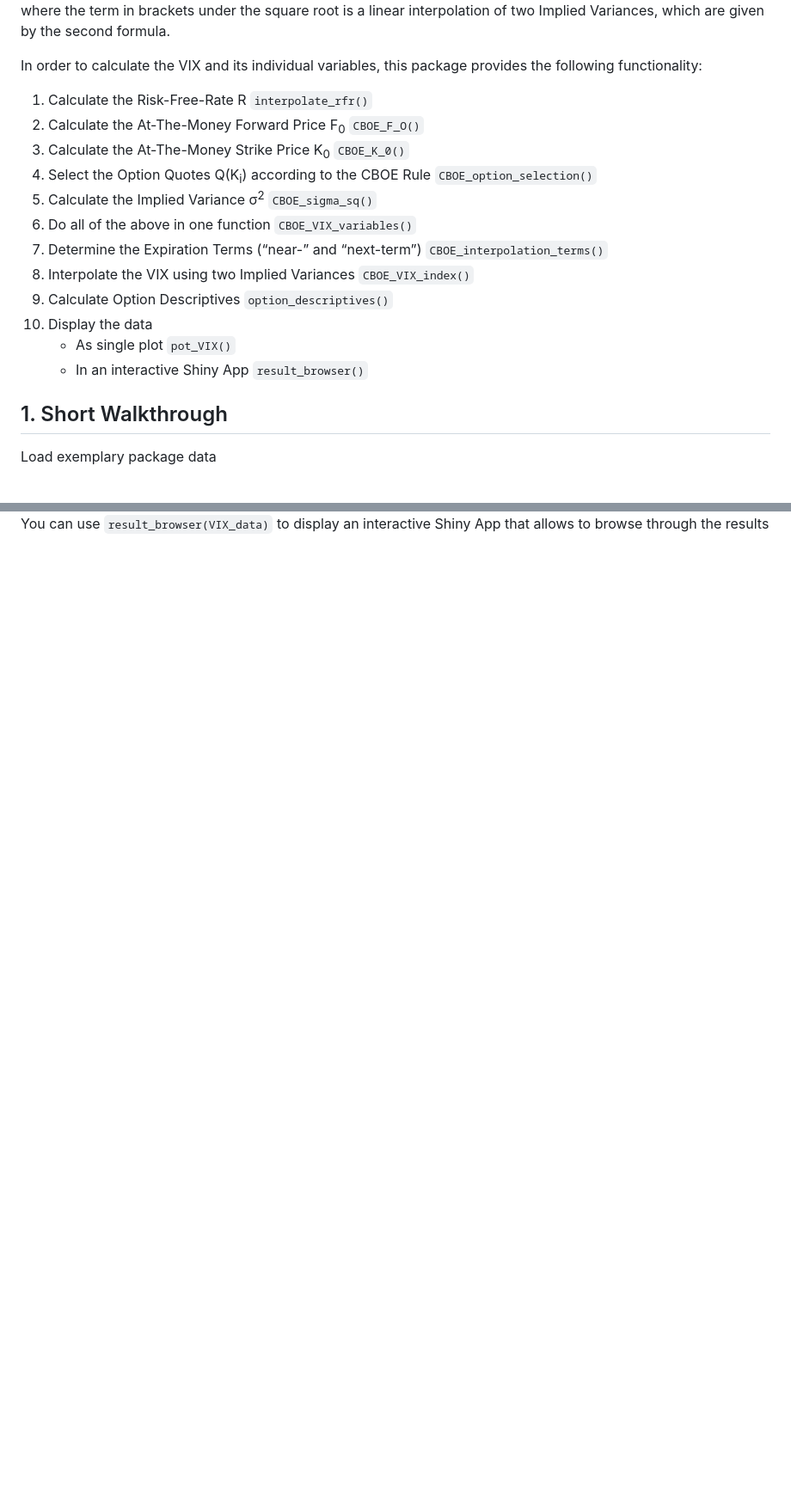
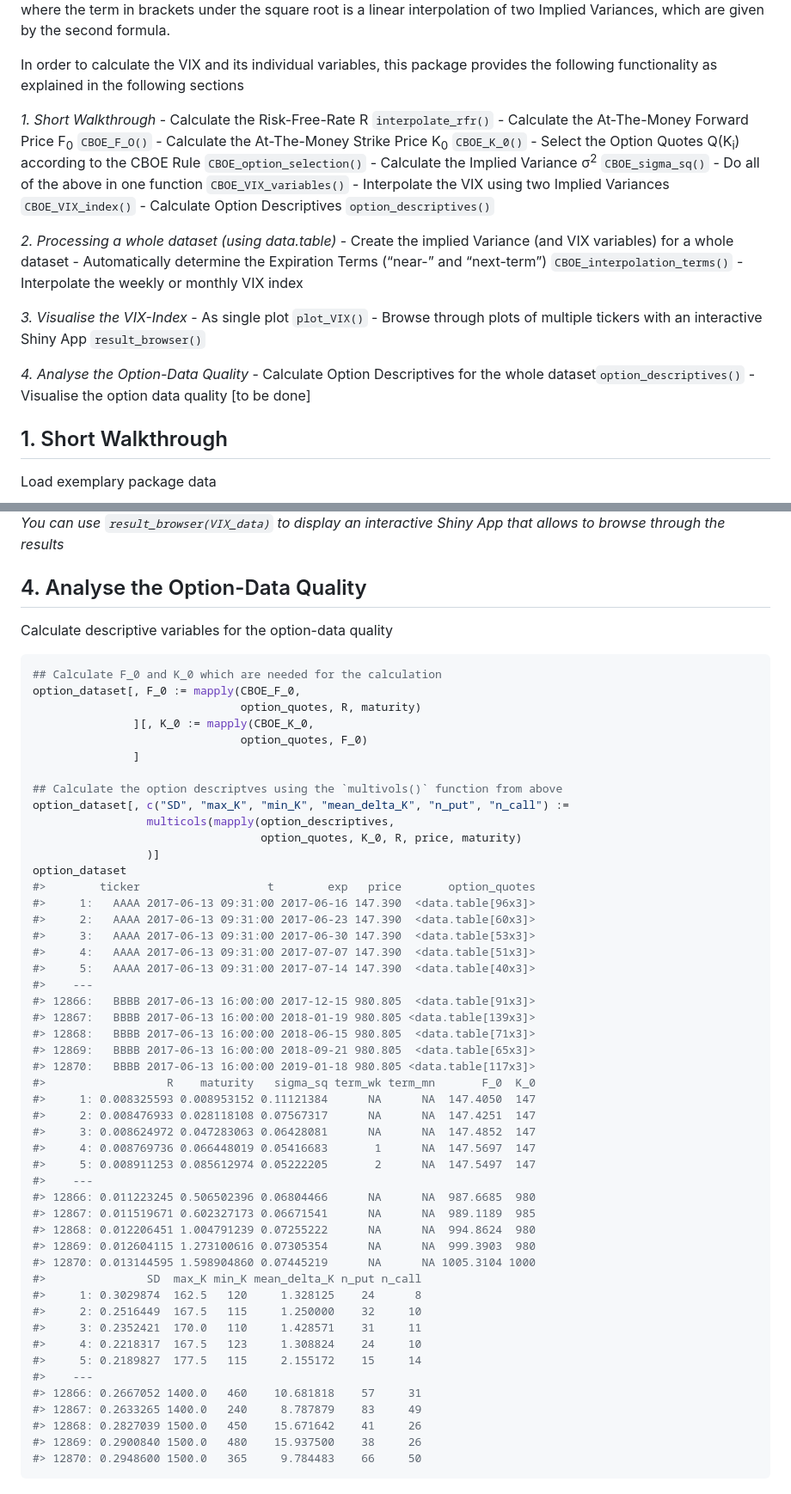
Before and after one commit to m-g-h/R.MFIV, a Markdown page: README.md, 2 parts joined by grey strips. Shown: that part at 86% size. GitHub-like rendering; blank space fills up the shorter version.

````diff
--- a/README.md
+++ b/README.md
@@ -28,22 +28,32 @@ interpolation of two Implied Variances, which are given by the second
 formula.
 
 In order to calculate the VIX and its individual variables, this package
-provides the following functionality:
+provides the following functionality as explained in the following
+sections
 
-1.  Calculate the Risk-Free-Rate R `interpolate_rfr()`
-2.  Calculate the At-The-Money Forward Price F<sub>0</sub> `CBOE_F_O()`
-3.  Calculate the At-The-Money Strike Price K<sub>0</sub> `CBOE_K_0()`
-4.  Select the Option Quotes Q(K<sub>i</sub>) according to the CBOE Rule
-    `CBOE_option_selection()`
-5.  Calculate the Implied Variance σ<sup>2</sup> `CBOE_sigma_sq()`
-6.  Do all of the above in one function `CBOE_VIX_variables()`
-7.  Determine the Expiration Terms (“near-” and “next-term”)
-    `CBOE_interpolation_terms()`
-8.  Interpolate the VIX using two Implied Variances `CBOE_VIX_index()`
-9.  Calculate Option Descriptives `option_descriptives()`
-10. Display the data
-      - As single plot `pot_VIX()`
-      - In an interactive Shiny App `result_browser()`
+*1. Short Walkthrough* - Calculate the Risk-Free-Rate R
+`interpolate_rfr()` - Calculate the At-The-Money Forward Price
+F<sub>0</sub> `CBOE_F_O()` - Calculate the At-The-Money Strike Price
+K<sub>0</sub> `CBOE_K_0()` - Select the Option Quotes Q(K<sub>i</sub>)
+according to the CBOE Rule `CBOE_option_selection()` - Calculate the
+Implied Variance σ<sup>2</sup> `CBOE_sigma_sq()` - Do all of the above
+in one function `CBOE_VIX_variables()` - Interpolate the VIX using two
+Implied Variances `CBOE_VIX_index()` - Calculate Option Descriptives
+`option_descriptives()`
+
+*2. Processing a whole dataset (using data.table)* - Create the implied
+Variance (and VIX variables) for a whole dataset - Automatically
+determine the Expiration Terms (“near-” and “next-term”)
+`CBOE_interpolation_terms()` - Interpolate the weekly or monthly VIX
+index
+
+*3. Visualise the VIX-Index* - As single plot `plot_VIX()` - Browse
+through plots of multiple tickers with an interactive Shiny App
+`result_browser()`
+
+*4. Analyse the Option-Data Quality* - Calculate Option Descriptives for
+the whole dataset`option_descriptives()` - Visualise the option data
+quality \[to be done\]
 
 ## 1\. Short Walkthrough
 
@@ -427,3 +442,59 @@ plot_VIX(VIX_data)
 
-You can use `result_browser(VIX_data)` to display an interactive Shiny
-App that allows to browse through the results
+*You can use `result_browser(VIX_data)` to display an interactive Shiny
+App that allows to browse through the results*
+
+## 4\. Analyse the Option-Data Quality
+
+Calculate descriptive variables for the option-data quality
+
+``` r
+## Calculate F_0 and K_0 which are needed for the calculation
+option_dataset[, F_0 := mapply(CBOE_F_0,
+                               option_quotes, R, maturity)
+               ][, K_0 := mapply(CBOE_K_0,
+                               option_quotes, F_0)
+               ]
+
+## Calculate the option descriptves using the `multivols()` function from above
+option_dataset[, c("SD", "max_K", "min_K", "mean_delta_K", "n_put", "n_call") :=
+                 multicols(mapply(option_descriptives,
+                                  option_quotes, K_0, R, price, maturity)
+                 )]
+option_dataset
+#>        ticker                   t        exp   price       option_quotes
+#>     1:   AAAA 2017-06-13 09:31:00 2017-06-16 147.390  <data.table[96x3]>
+#>     2:   AAAA 2017-06-13 09:31:00 2017-06-23 147.390  <data.table[60x3]>
+#>     3:   AAAA 2017-06-13 09:31:00 2017-06-30 147.390  <data.table[53x3]>
+#>     4:   AAAA 2017-06-13 09:31:00 2017-07-07 147.390  <data.table[51x3]>
+#>     5:   AAAA 2017-06-13 09:31:00 2017-07-14 147.390  <data.table[40x3]>
+#>    ---
+#> 12866:   BBBB 2017-06-13 16:00:00 2017-12-15 980.805  <data.table[91x3]>
+#> 12867:   BBBB 2017-06-13 16:00:00 2018-01-19 980.805 <data.table[139x3]>
+#> 12868:   BBBB 2017-06-13 16:00:00 2018-06-15 980.805  <data.table[71x3]>
+#> 12869:   BBBB 2017-06-13 16:00:00 2018-09-21 980.805  <data.table[65x3]>
+#> 12870:   BBBB 2017-06-13 16:00:00 2019-01-18 980.805 <data.table[117x3]>
+#>                  R    maturity   sigma_sq term_wk term_mn       F_0  K_0
+#>     1: 0.008325593 0.008953152 0.11121384      NA      NA  147.4050  147
+#>     2: 0.008476933 0.028118108 0.07567317      NA      NA  147.4251  147
+#>     3: 0.008624972 0.047283063 0.06428081      NA      NA  147.4852  147
+#>     4: 0.008769736 0.066448019 0.05416683       1      NA  147.5697  147
+#>     5: 0.008911253 0.085612974 0.05222205       2      NA  147.5497  147
+#>    ---
+#> 12866: 0.011223245 0.506502396 0.06804466      NA      NA  987.6685  980
+#> 12867: 0.011519671 0.602327173 0.06671541      NA      NA  989.1189  985
+#> 12868: 0.012206451 1.004791239 0.07255222      NA      NA  994.8624  980
+#> 12869: 0.012604115 1.273100616 0.07305354      NA      NA  999.3903  980
+#> 12870: 0.013144595 1.598904860 0.07445219      NA      NA 1005.3104 1000
+#>               SD  max_K min_K mean_delta_K n_put n_call
+#>     1: 0.3029874  162.5   120     1.328125    24      8
+#>     2: 0.2516449  167.5   115     1.250000    32     10
+#>     3: 0.2352421  170.0   110     1.428571    31     11
+#>     4: 0.2218317  167.5   123     1.308824    24     10
+#>     5: 0.2189827  177.5   115     2.155172    15     14
+#>    ---
+#> 12866: 0.2667052 1400.0   460    10.681818    57     31
+#> 12867: 0.2633265 1400.0   240     8.787879    83     49
+#> 12868: 0.2827039 1500.0   450    15.671642    41     26
+#> 12869: 0.2900840 1500.0   480    15.937500    38     26
+#> 12870: 0.2948600 1500.0   365     9.784483    66     50
+```
````
Also changed, not shown: other parts of README.md (+10 -5 lines), man/figures/README-unnamed-chunk-16-1.png (added), 8 other files.
